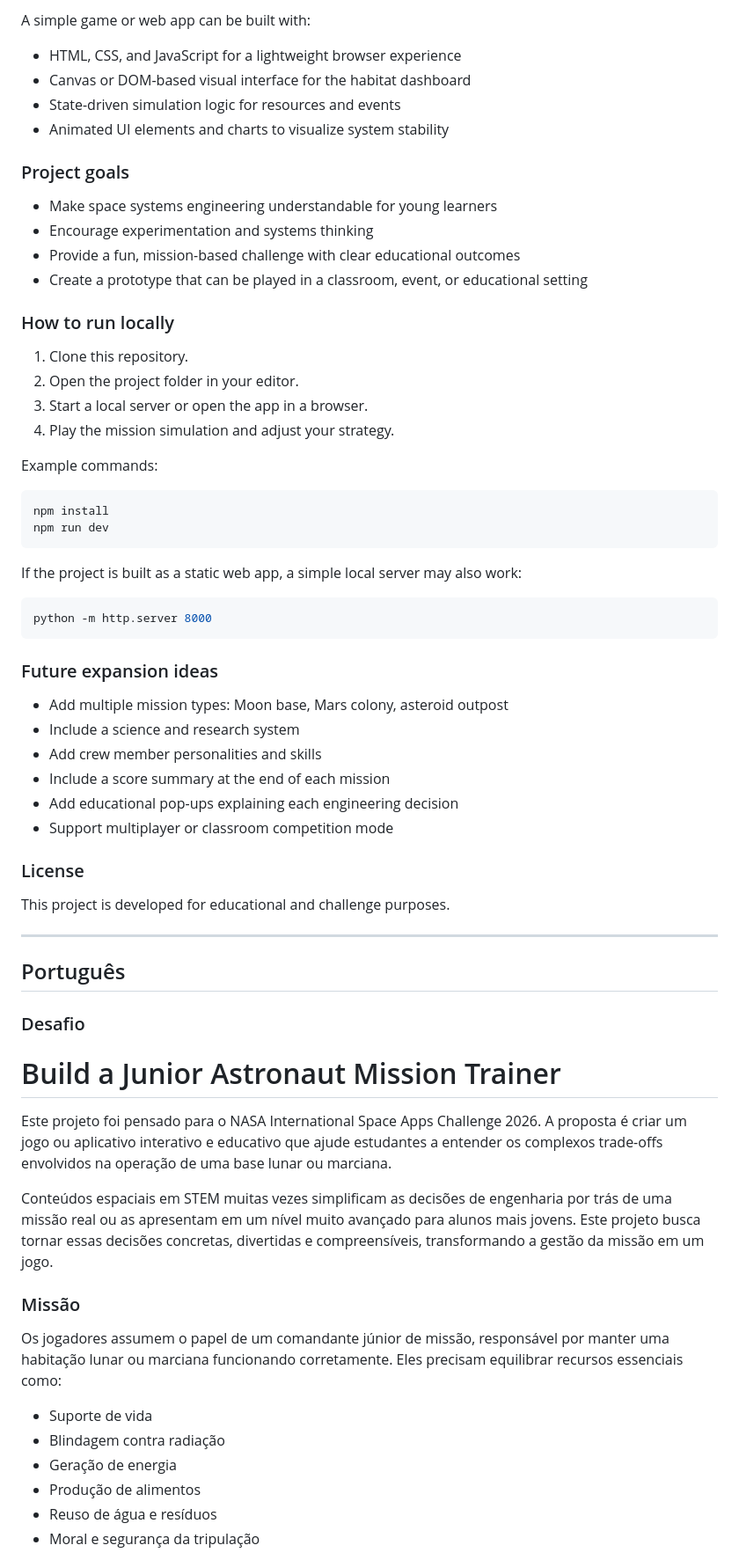
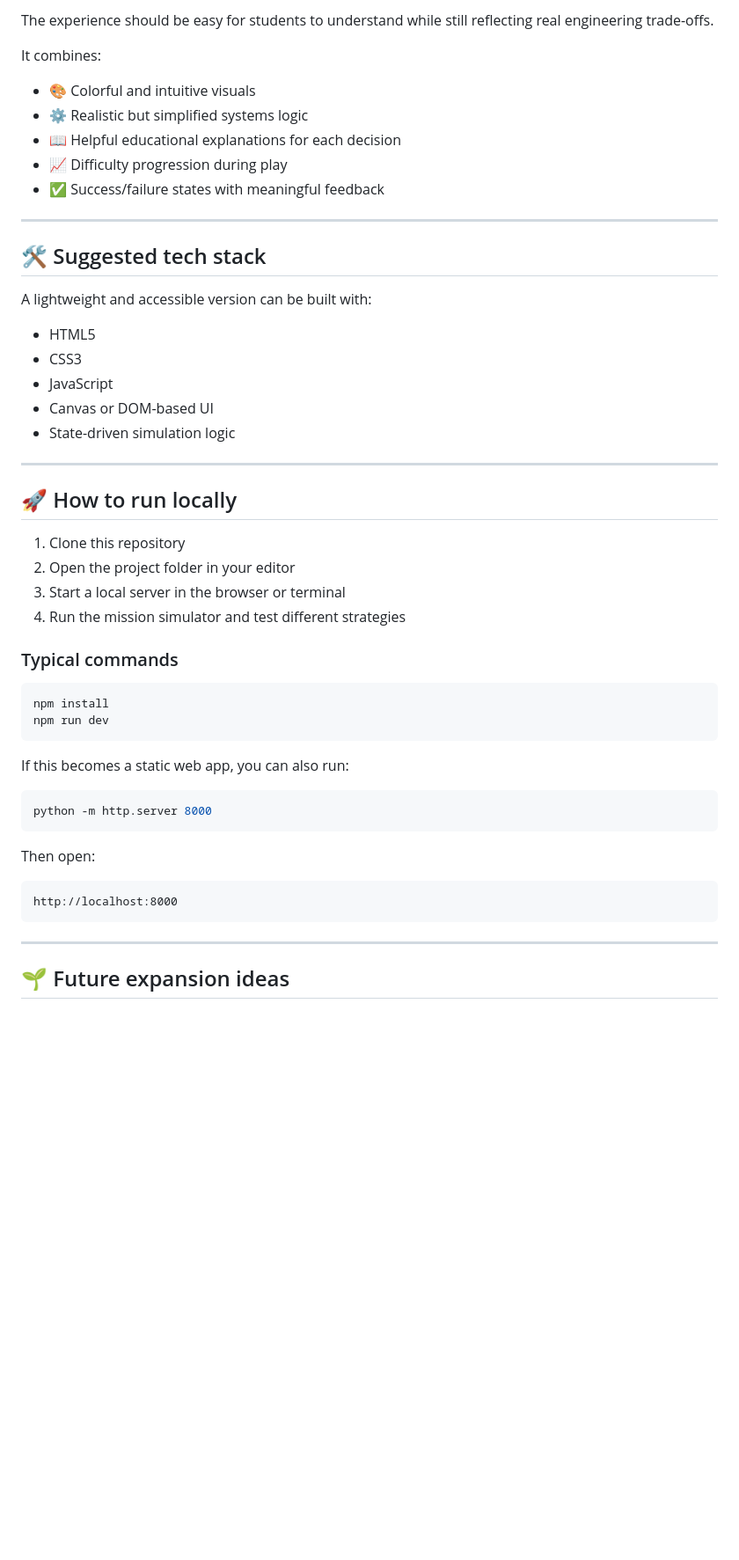
Before and after one commit to Carolineamancio/space-app-2026, a Markdown page: README.md, the part around one of its changes. Shown at 88% size. Rendered like a GitHub page; blank space fills up the shorter version.

````diff
--- a/README.md
+++ b/README.md
@@ -73,71 +85,55 @@ The experience should feel accessible to students while still being realistic en
 
-A simple game or web app can be built with:
+The experience should be easy for students to understand while still reflecting real engineering trade-offs.
 
-- HTML, CSS, and JavaScript for a lightweight browser experience
-- Canvas or DOM-based visual interface for the habitat dashboard
-- State-driven simulation logic for resources and events
-- Animated UI elements and charts to visualize system stability
+It combines:
 
-### Project goals
+- 🎨 Colorful and intuitive visuals
+- ⚙️ Realistic but simplified systems logic
+- 📖 Helpful educational explanations for each decision
+- 📈 Difficulty progression during play
+- ✅ Success/failure states with meaningful feedback
 
-- Make space systems engineering understandable for young learners
-- Encourage experimentation and systems thinking
-- Provide a fun, mission-based challenge with clear educational outcomes
-- Create a prototype that can be played in a classroom, event, or educational setting
+---
 
-### How to run locally
+## 🛠️ Suggested tech stack
 
-1. Clone this repository.
-2. Open the project folder in your editor.
-3. Start a local server or open the app in a browser.
-4. Play the mission simulation and adjust your strategy.
+A lightweight and accessible version can be built with:
 
-Example commands:
+- HTML5
+- CSS3
+- JavaScript
+- Canvas or DOM-based UI
+- State-driven simulation logic
+
+---
+
+## 🚀 How to run locally
+
+1. Clone this repository
+2. Open the project folder in your editor
+3. Start a local server in the browser or terminal
+4. Run the mission simulator and test different strategies
+
+### Typical commands
 
 ```bash
 npm install
 npm run dev
 ```
 
-If the project is built as a static web app, a simple local server may also work:
+If this becomes a static web app, you can also run:
 
 ```bash
 python -m http.server 8000
 ```
 
-### Future expansion ideas
+Then open:
 
-- Add multiple mission types: Moon base, Mars colony, asteroid outpost
-- Include a science and research system
-- Add crew member personalities and skills
-- Include a score summary at the end of each mission
-- Add educational pop-ups explaining each engineering decision
-- Support multiplayer or classroom competition mode
-
-### License
-
-This project is developed for educational and challenge purposes.
+```text
+http://localhost:8000
+```
 
 ---
 
-## Português
+## 🌱 Future expansion ideas
 
-### Desafio
-
-# Build a Junior Astronaut Mission Trainer
-
-Este projeto foi pensado para o NASA International Space Apps Challenge 2026. A proposta é criar um jogo ou aplicativo interativo e educativo que ajude estudantes a entender os complexos trade-offs envolvidos na operação de uma base lunar ou marciana.
-
-Conteúdos espaciais em STEM muitas vezes simplificam as decisões de engenharia por trás de uma missão real ou as apresentam em um nível muito avançado para alunos mais jovens. Este projeto busca tornar essas decisões concretas, divertidas e compreensíveis, transformando a gestão da missão em um jogo.
-
-### Missão
-
-Os jogadores assumem o papel de um comandante júnior de missão, responsável por manter uma habitação lunar ou marciana funcionando corretamente. Eles precisam equilibrar recursos essenciais como:
-
-- Suporte de vida
-- Blindagem contra radiação
-- Geração de energia
-- Produção de alimentos
-- Reuso de água e resíduos
-- Moral e segurança da tripulação
-
````
Also changed, not shown: other parts of README.md (+72 -144 lines), README.pt-BR.md (added, +157 -0 lines).
